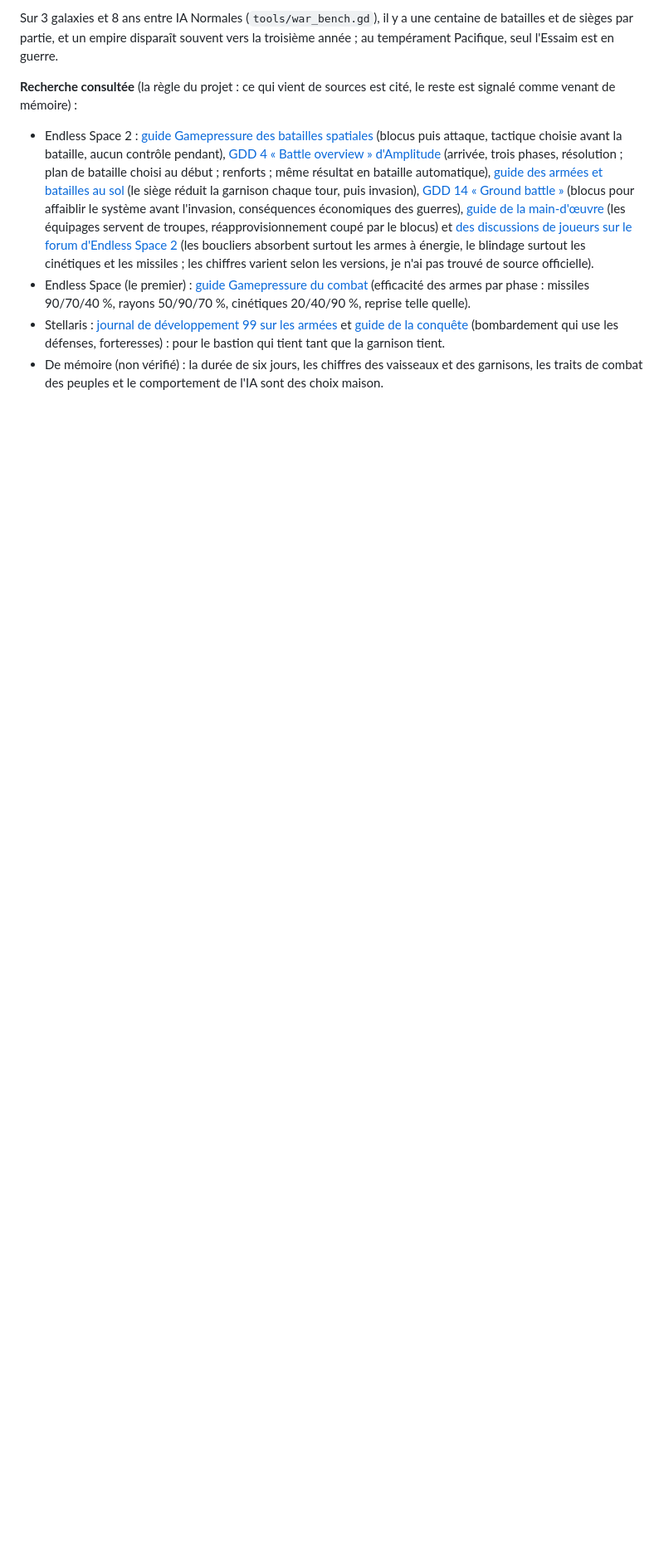
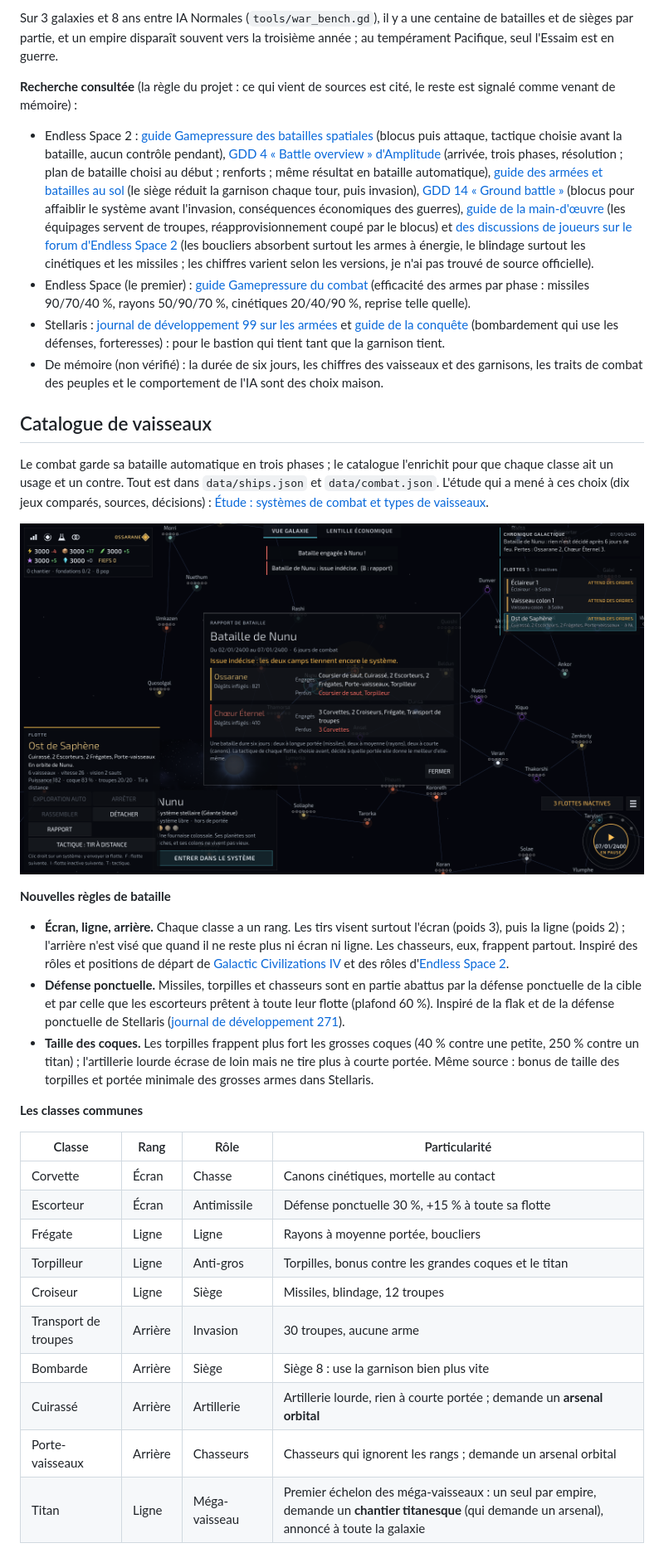
Before and after one commit to Mazklaus/stellar-sight, a Markdown page: README.md, the part around one of its changes. Shown at 83% size. Drawn GitHub-style; pictures changed too: docs/apercu-catalogue.png (added); blank space fills up the shorter version.

Commit message:
Catalogue de vaisseaux : rangs de bataille, défense ponctuelle, titan, classes de peuple
Écran, ligne et arrière (l'arrière n'est visé qu'une fois le front tombé,
sauf par les chasseurs), défense ponctuelle contre missiles, torpilles et
chasseurs, bonus de taille (torpilles contre les grosses coques, artillerie
sans portée courte). Six classes communes (escorteur, torpilleur, transport,
bombarde, cuirassé, porte-vaisseaux) et le titan, premier échelon des
méga-vaisseaux, un seul par empire. Arsenal orbital et chantier titanesque.
Une classe par peuple liée aux couches d'espèce du GDD plutôt qu'à la
faction : Coursier de saut, Martyr, Frégate des Quarante (tactique
Adaptative), Ruche-mère. L'IA compose ses flottes avec le catalogue selon
son niveau.

Co-Authored-By: Claude Opus 5.5 <noreply@anthropic.com>
Claude-Session: https://claude.ai/code/session_011WbKxCCX16TzCNJesjgxyk

```diff
--- a/README.md
+++ b/README.md
@@ -221,3 +221,31 @@ Sur 3 galaxies et 8 ans entre IA Normales (`tools/war_bench.gd`), il y a une cen
 - Endless Space (le premier) : [guide Gamepressure du combat](https://www.gamepressure.com/endless-space/battle/z33e65) (efficacité des armes par phase : missiles 90/70/40 %, rayons 50/90/70 %, cinétiques 20/40/90 %, reprise telle quelle).
 - Stellaris : [journal de développement 99 sur les armées](https://admin-forum.paradoxplaza.com/forum/developer-diary/dev-diary-99-ground-combat-army-rework.1061707/page-17) et [guide de la conquête](https://gamerempire.net/stellaris-how-to-conquer-a-planet/) (bombardement qui use les défenses, forteresses) : pour le bastion qui tient tant que la garnison tient.
 - De mémoire (non vérifié) : la durée de six jours, les chiffres des vaisseaux et des garnisons, les traits de combat des peuples et le comportement de l'IA sont des choix maison.
+
+## Catalogue de vaisseaux
+
+Le combat garde sa bataille automatique en trois phases ; le catalogue l'enrichit pour que chaque classe ait un usage et un contre. Tout est dans `data/ships.json` et `data/combat.json`. L'étude qui a mené à ces choix (dix jeux comparés, sources, décisions) : [Étude : systèmes de combat et types de vaisseaux](https://claude.ai/artifact/497ptZZyfqQfhcSajXLkTh).
+
+![Bataille entre flottes mixtes et son rapport](docs/apercu-catalogue.png)
+
+**Nouvelles règles de bataille**
+
+- **Écran, ligne, arrière.** Chaque classe a un rang. Les tirs visent surtout l'écran (poids 3), puis la ligne (poids 2) ; l'arrière n'est visé que quand il ne reste plus ni écran ni ligne. Les chasseurs, eux, frappent partout. Inspiré des rôles et positions de départ de [Galactic Civilizations IV](https://wiki.galciv.com/index.php/GalCiv4:Spaceship_Battles) et des rôles d'[Endless Space 2](https://www.gamepressure.com/endless-space-2/roles-and-types-of-ships/z29cd2).
+- **Défense ponctuelle.** Missiles, torpilles et chasseurs sont en partie abattus par la défense ponctuelle de la cible et par celle que les escorteurs prêtent à toute leur flotte (plafond 60 %). Inspiré de la flak et de la défense ponctuelle de Stellaris ([journal de développement 271](https://devtrackers.gg/stellaris/p/d228cc12-stellaris-dev-diary-271-ready-fight)).
+- **Taille des coques.** Les torpilles frappent plus fort les grosses coques (40 % contre une petite, 250 % contre un titan) ; l'artillerie lourde écrase de loin mais ne tire plus à courte portée. Même source : bonus de taille des torpilles et portée minimale des grosses armes dans Stellaris.
+
+**Les classes communes**
+
+| Classe | Rang | Rôle | Particularité |
+| --- | --- | --- | --- |
+| Corvette | Écran | Chasse | Canons cinétiques, mortelle au contact |
+| Escorteur | Écran | Antimissile | Défense ponctuelle 30 %, +15 % à toute sa flotte |
+| Frégate | Ligne | Ligne | Rayons à moyenne portée, boucliers |
+| Torpilleur | Ligne | Anti-gros | Torpilles, bonus contre les grandes coques et le titan |
+| Croiseur | Ligne | Siège | Missiles, blindage, 12 troupes |
+| Transport de troupes | Arrière | Invasion | 30 troupes, aucune arme |
+| Bombarde | Arrière | Siège | Siège 8 : use la garnison bien plus vite |
+| Cuirassé | Arrière | Artillerie | Artillerie lourde, rien à courte portée ; demande un **arsenal orbital** |
+| Porte-vaisseaux | Arrière | Chasseurs | Chasseurs qui ignorent les rangs ; demande un arsenal orbital |
+| Titan | Ligne | Méga-vaisseau | Premier échelon des méga-vaisseaux : un seul par empire, demande un **chantier titanesque** (qui demande un arsenal), annoncé à toute la galaxie |
+
```
Also changed, not shown: other parts of README.md (+15 -3 lines), 17 other files.
